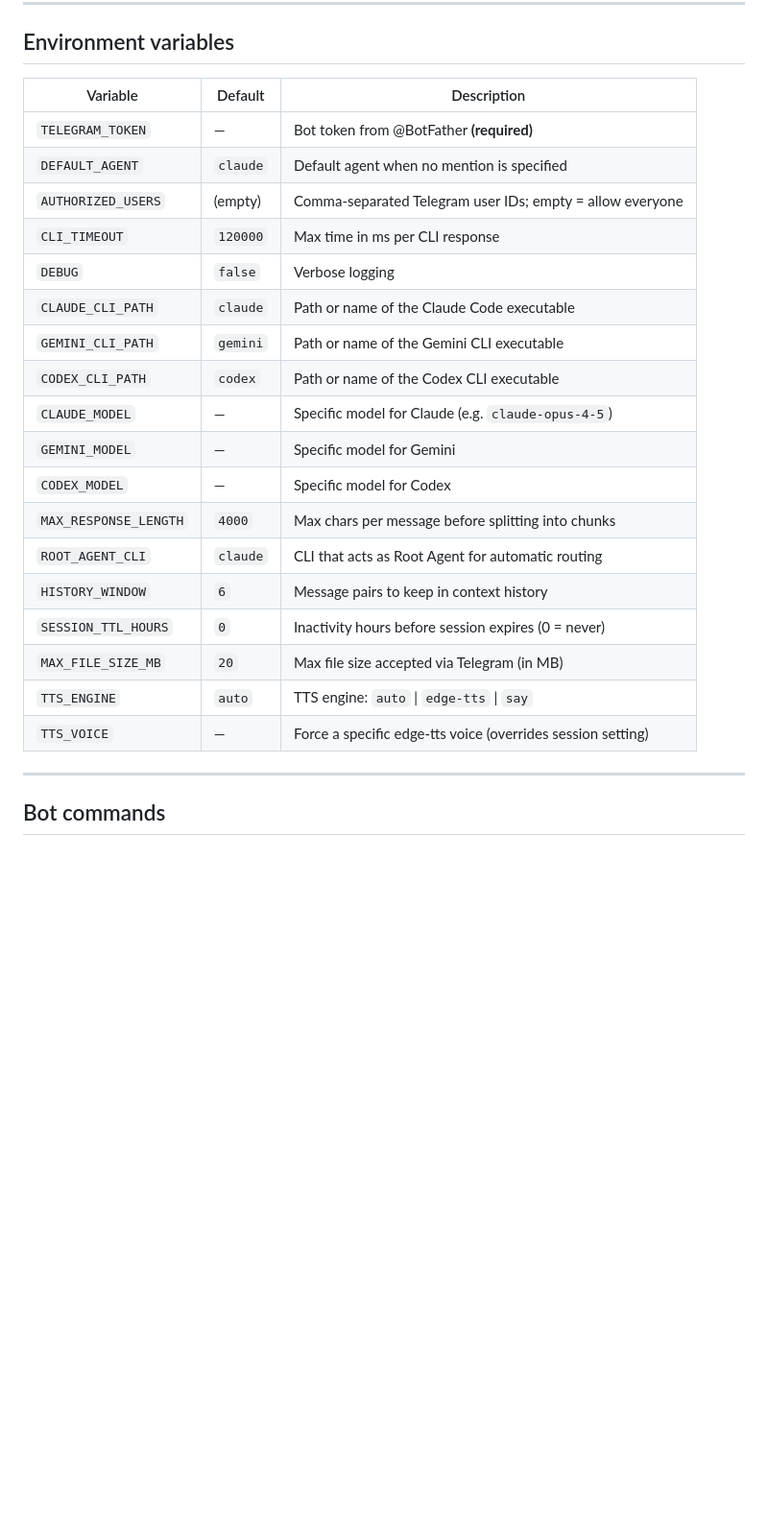
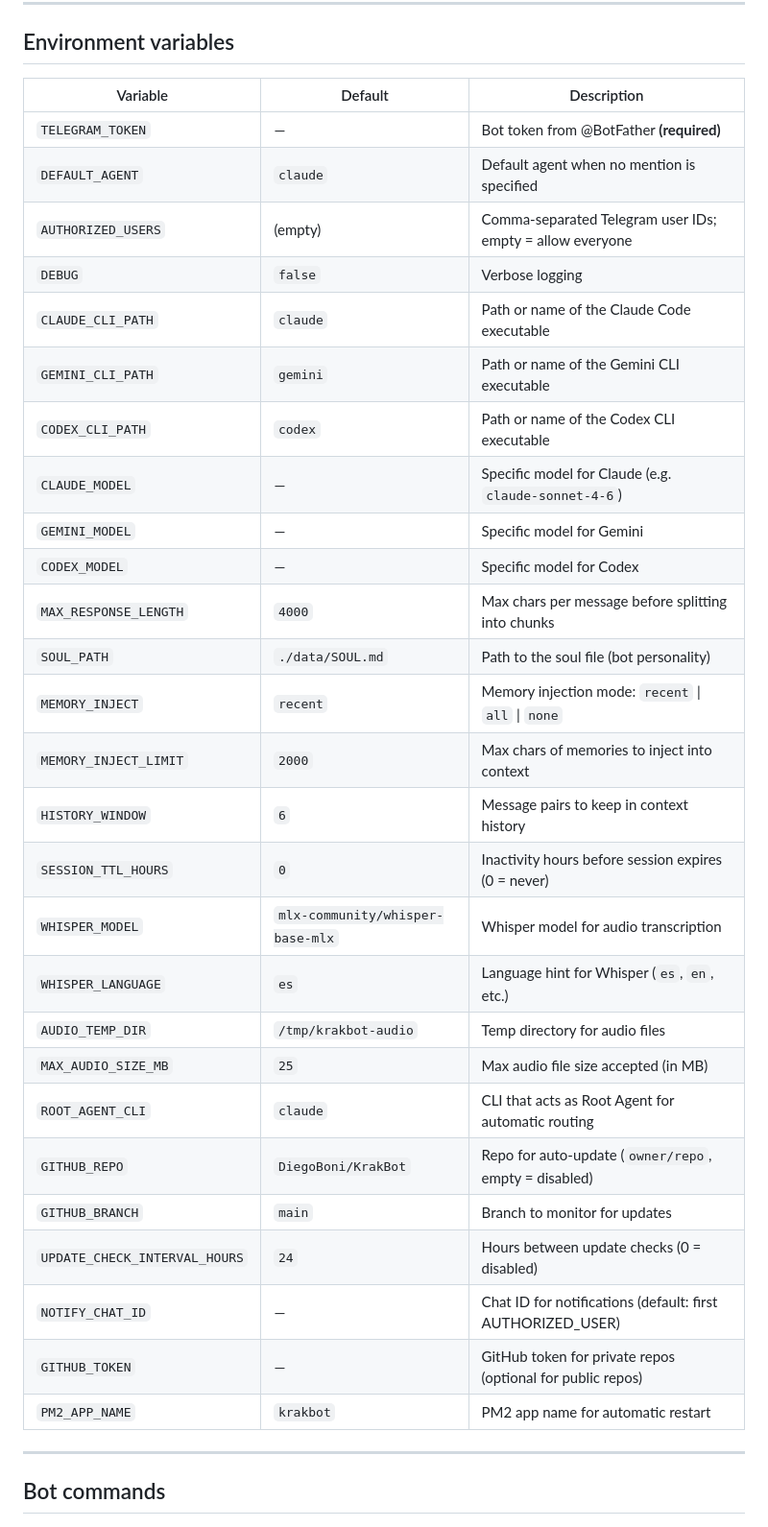
Before and after one commit to DiegoBoni/KrakBot, a Markdown page: README.md, the part around one of its changes. Shown at 96% size. GitHub-like rendering; blank space fills up the shorter version.

```diff
--- a/README.md
+++ b/README.md
@@ -472,26 +481,35 @@ npm start
 
 ## Environment variables
 
-| Variable              | Default   | Description                                                        |
-|-----------------------|-----------|--------------------------------------------------------------------|
-| `TELEGRAM_TOKEN`      | —         | Bot token from @BotFather **(required)**                           |
-| `DEFAULT_AGENT`       | `claude`  | Default agent when no mention is specified                         |
-| `AUTHORIZED_USERS`    | (empty)   | Comma-separated Telegram user IDs; empty = allow everyone          |
-| `CLI_TIMEOUT`         | `120000`  | Max time in ms per CLI response                                    |
-| `DEBUG`               | `false`   | Verbose logging                                                    |
-| `CLAUDE_CLI_PATH`     | `claude`  | Path or name of the Claude Code executable                         |
-| `GEMINI_CLI_PATH`     | `gemini`  | Path or name of the Gemini CLI executable                          |
-| `CODEX_CLI_PATH`      | `codex`   | Path or name of the Codex CLI executable                           |
-| `CLAUDE_MODEL`        | —         | Specific model for Claude (e.g. `claude-opus-4-5`)                 |
-| `GEMINI_MODEL`        | —         | Specific model for Gemini                                          |
-| `CODEX_MODEL`         | —         | Specific model for Codex                                           |
-| `MAX_RESPONSE_LENGTH` | `4000`    | Max chars per message before splitting into chunks                 |
-| `ROOT_AGENT_CLI`      | `claude`  | CLI that acts as Root Agent for automatic routing                  |
-| `HISTORY_WINDOW`      | `6`       | Message pairs to keep in context history                           |
-| `SESSION_TTL_HOURS`   | `0`       | Inactivity hours before session expires (0 = never)                |
-| `MAX_FILE_SIZE_MB`    | `20`      | Max file size accepted via Telegram (in MB)                        |
-| `TTS_ENGINE`          | `auto`    | TTS engine: `auto` \| `edge-tts` \| `say`                         |
-| `TTS_VOICE`           | —         | Force a specific edge-tts voice (overrides session setting)        |
+| Variable                      | Default                            | Description                                                        |
+|-------------------------------|------------------------------------|--------------------------------------------------------------------|
+| `TELEGRAM_TOKEN`              | —                                  | Bot token from @BotFather **(required)**                           |
+| `DEFAULT_AGENT`               | `claude`                           | Default agent when no mention is specified                         |
+| `AUTHORIZED_USERS`            | (empty)                            | Comma-separated Telegram user IDs; empty = allow everyone          |
+| `DEBUG`                       | `false`                            | Verbose logging                                                    |
+| `CLAUDE_CLI_PATH`             | `claude`                           | Path or name of the Claude Code executable                         |
+| `GEMINI_CLI_PATH`             | `gemini`                           | Path or name of the Gemini CLI executable                          |
+| `CODEX_CLI_PATH`              | `codex`                            | Path or name of the Codex CLI executable                           |
+| `CLAUDE_MODEL`                | —                                  | Specific model for Claude (e.g. `claude-sonnet-4-6`)               |
+| `GEMINI_MODEL`                | —                                  | Specific model for Gemini                                          |
+| `CODEX_MODEL`                 | —                                  | Specific model for Codex                                           |
+| `MAX_RESPONSE_LENGTH`         | `4000`                             | Max chars per message before splitting into chunks                 |
+| `SOUL_PATH`                   | `./data/SOUL.md`                   | Path to the soul file (bot personality)                            |
+| `MEMORY_INJECT`               | `recent`                           | Memory injection mode: `recent` \| `all` \| `none`                 |
+| `MEMORY_INJECT_LIMIT`         | `2000`                             | Max chars of memories to inject into context                       |
+| `HISTORY_WINDOW`              | `6`                                | Message pairs to keep in context history                           |
+| `SESSION_TTL_HOURS`           | `0`                                | Inactivity hours before session expires (0 = never)                |
+| `WHISPER_MODEL`               | `mlx-community/whisper-base-mlx`   | Whisper model for audio transcription                              |
+| `WHISPER_LANGUAGE`            | `es`                               | Language hint for Whisper (`es`, `en`, etc.)                       |
+| `AUDIO_TEMP_DIR`              | `/tmp/krakbot-audio`               | Temp directory for audio files                                     |
+| `MAX_AUDIO_SIZE_MB`           | `25`                               | Max audio file size accepted (in MB)                               |
+| `ROOT_AGENT_CLI`              | `claude`                           | CLI that acts as Root Agent for automatic routing                  |
+| `GITHUB_REPO`                 | `DiegoBoni/KrakBot`                | Repo for auto-update (`owner/repo`, empty = disabled)              |
+| `GITHUB_BRANCH`               | `main`                             | Branch to monitor for updates                                      |
+| `UPDATE_CHECK_INTERVAL_HOURS` | `24`                               | Hours between update checks (0 = disabled)                         |
+| `NOTIFY_CHAT_ID`              | —                                  | Chat ID for notifications (default: first AUTHORIZED_USER)         |
+| `GITHUB_TOKEN`                | —                                  | GitHub token for private repos (optional for public repos)         |
+| `PM2_APP_NAME`                | `krakbot`                          | PM2 app name for automatic restart                                 |
 
 ---
 
```
Also changed, not shown: other parts of README.md (+29 -20 lines).
